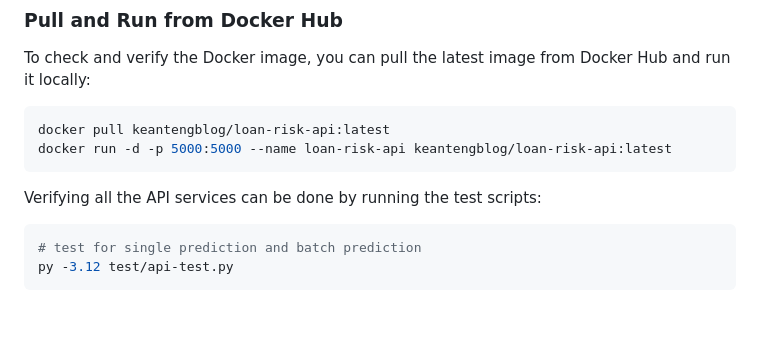
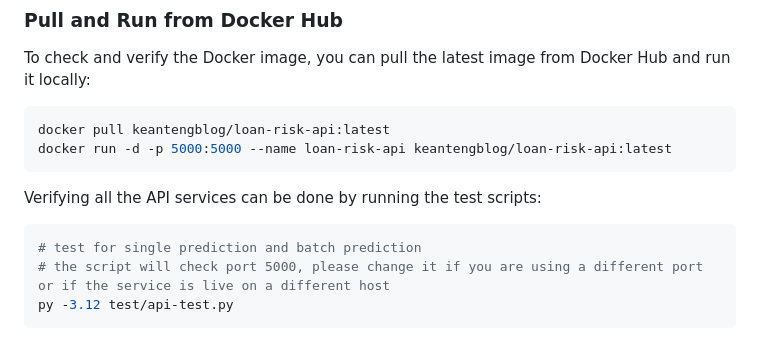
Before and after one commit to keanteng/jidoubunseki, a Markdown page: README.md, the part around the change. Drawn GitHub-style; blank space fills up the shorter version.

````diff
--- a/README.md
+++ b/README.md
@@ -114,6 +114,7 @@ Verifying all the API services can be done by running the test scripts:
 
 ```bash
 # test for single prediction and batch prediction
+# the script will check port 5000, please change it if you are using a different port or if the service is live on a different host
 py -3.12 test/api-test.py
 ```
 
````
Also changed, not shown: docs/part-1.md (+15 -21 lines), docs/part-2.md (+19 -5 lines), docs/image-1.png, 6 other files.
